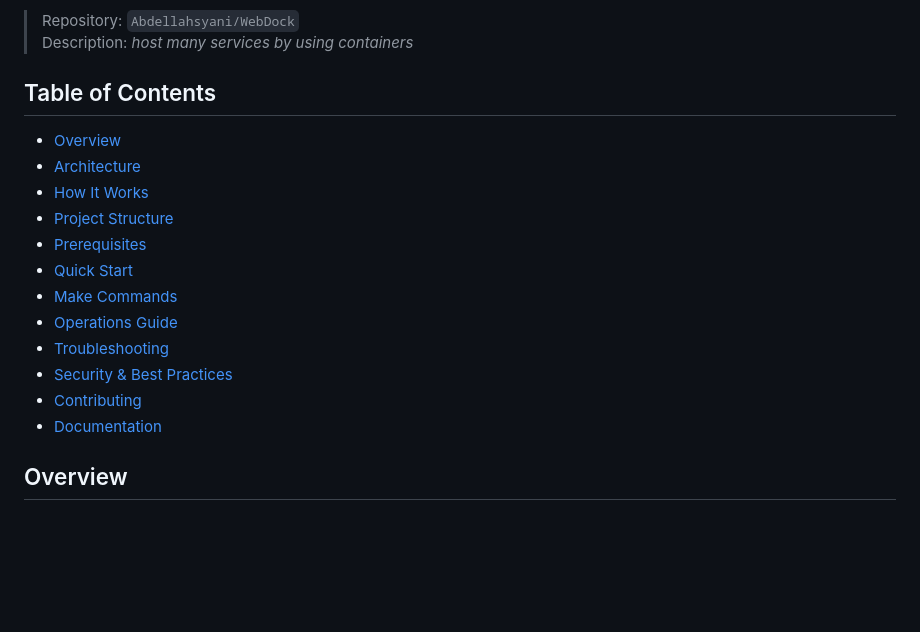
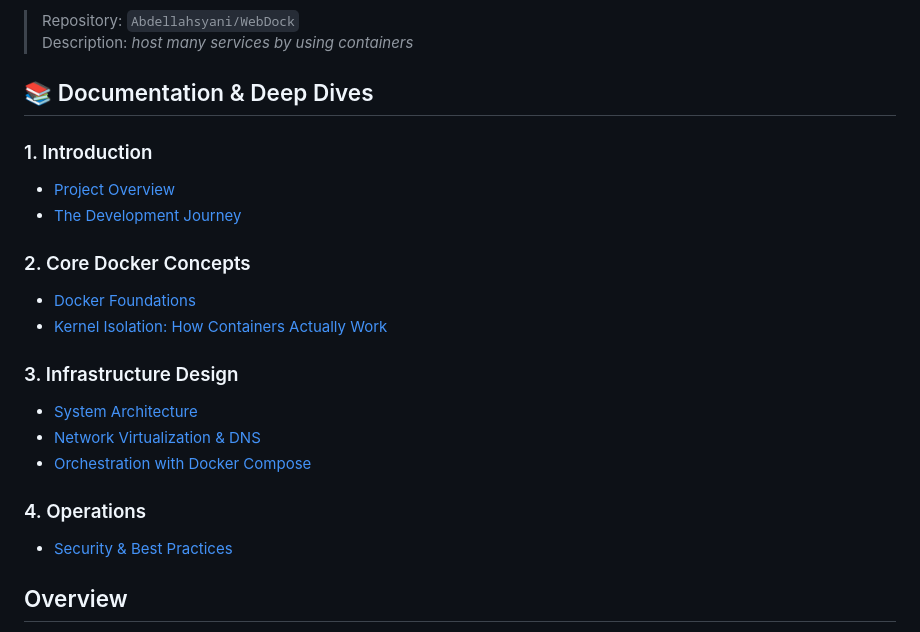
Before and after one commit to Abdellahsyani/WebDock, a Markdown page: README.md, the part around the change. GitHub-like rendering; blank space fills up the shorter version.

Commit message:
readame done

```diff
--- a/README.md
+++ b/README.md
@@ -6,19 +6,24 @@ It is designed to provide a reproducible local/server environment where each ser
 > Repository: `Abdellahsyani/WebDock`
 > Description: *host many services by using containers*
 
-## Table of Contents
-- [Overview](#overview)
-- [Architecture](#architecture)
-- [How It Works](#how-it-works)
-- [Project Structure](#project-structure)
-- [Prerequisites](#prerequisites)
-- [Quick Start](#quick-start)
-- [Make Commands](#make-commands)
-- [Operations Guide](#operations-guide)
-- [Troubleshooting](#troubleshooting)
-- [Security & Best Practices](#security--best-practices)
-- [Contributing](#contributing)
-- [Documentation](#documentation)
+## 📚 Documentation & Deep Dives
+
+### 1. Introduction
+- [Project Overview](./docs/index.html)
+- [The Development Journey](./docs/the-journey.html)
+
+### 2. Core Docker Concepts
+- [Docker Foundations](./docs/foundations.html)
+- [Kernel Isolation: How Containers Actually Work](./docs/kernel-isolation.html)
+
+### 3. Infrastructure Design
+- [System Architecture](./docs/architecture.html)
+- [Network Virtualization & DNS](./docs/networking.html)
+- [Orchestration with Docker Compose](./docs/orchestration.html)
+
+### 4. Operations
+- [Security & Best Practices](./docs/best-practices.html)
+
 
 ## Overview
 WebDock packages a complete multi-service stack into containers so that setup is simple and consistent across machines.
```
